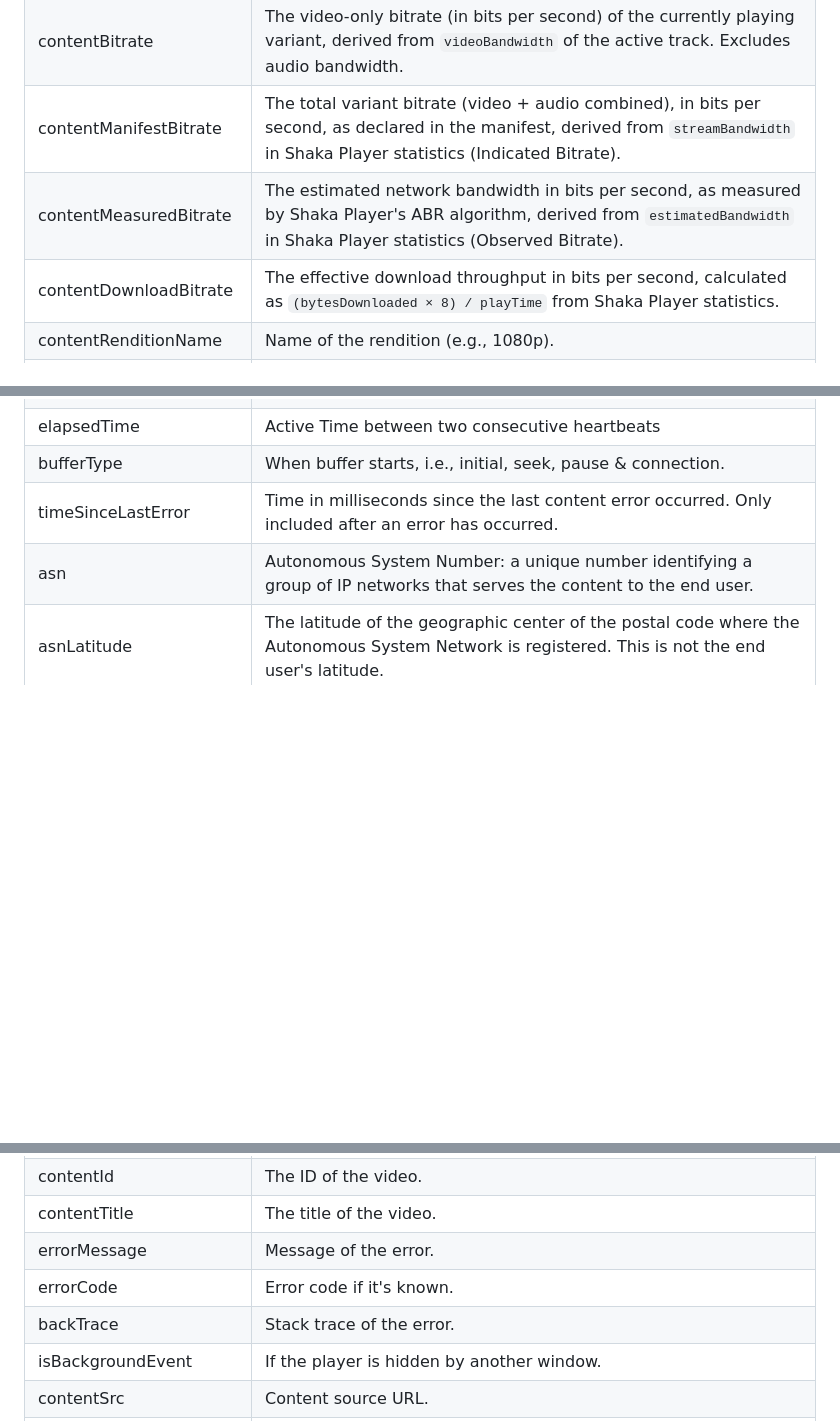
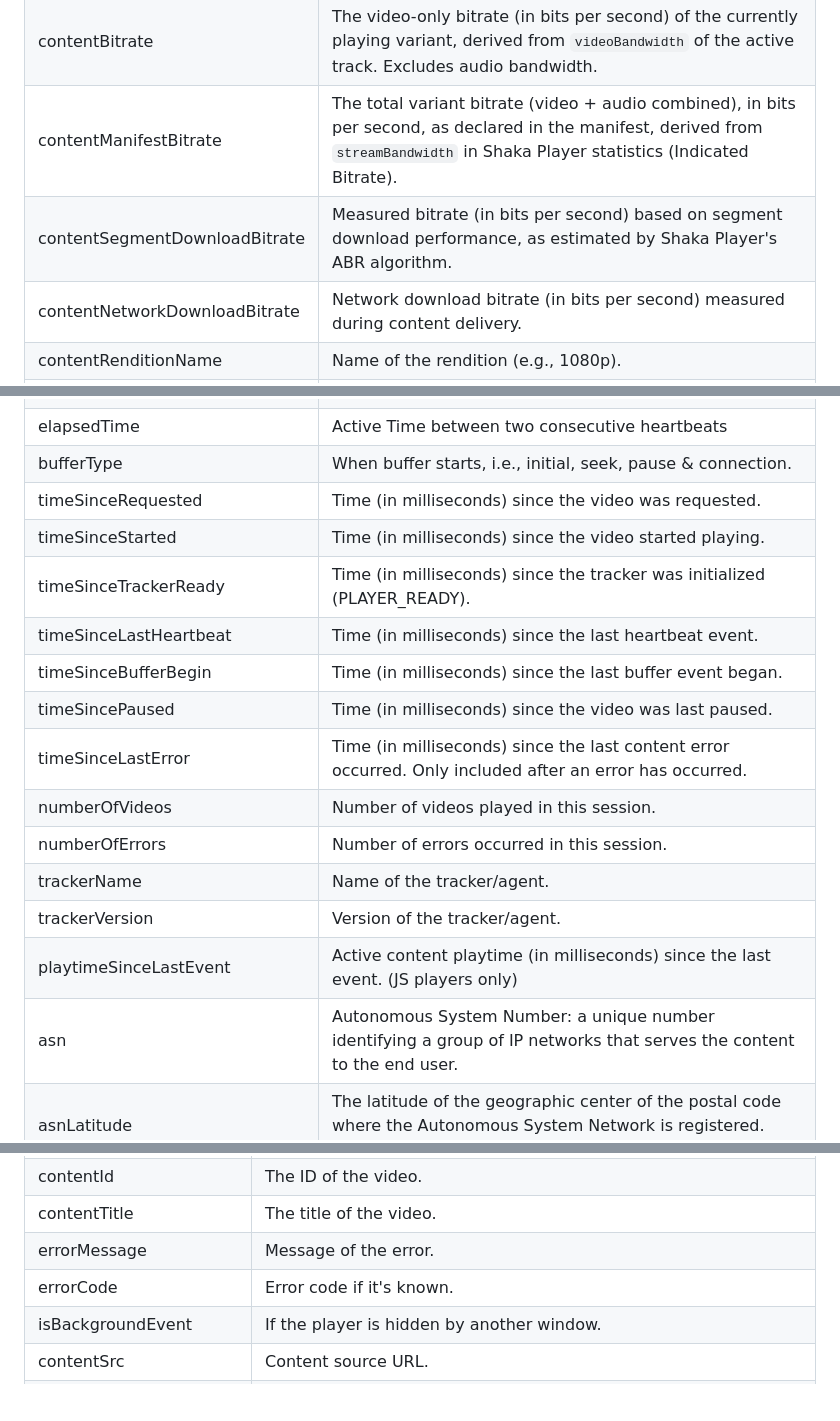
Before and after one commit to newrelic/video-shaka-js, a Markdown page: DATAMODEL.md, 3 parts joined by grey strips. GitHub-like rendering; blank space fills up the shorter version.

Commit message:
docs: "correct DATAMODEL.md attribute errors and omissions"

```diff
--- a/DATAMODEL.md
+++ b/DATAMODEL.md
@@ -44,9 +44,9 @@ An Attribute is a piece of data associated with an event. Attributes provide add
 | contentTitle             | The title of the video.                                                                                                                            |
 | contentIsLive            | True if the video is live.                                                                                                                         |
 | contentBitrate           | The video-only bitrate (in bits per second) of the currently playing variant, derived from `videoBandwidth` of the active track. Excludes audio bandwidth. |
-| contentManifestBitrate   | The total variant bitrate (video + audio combined), in bits per second, as declared in the manifest, derived from `streamBandwidth` in Shaka Player statistics (Indicated Bitrate). |
-| contentMeasuredBitrate   | The estimated network bandwidth in bits per second, as measured by Shaka Player's ABR algorithm, derived from `estimatedBandwidth` in Shaka Player statistics (Observed Bitrate). |
-| contentDownloadBitrate   | The effective download throughput in bits per second, calculated as `(bytesDownloaded × 8) / playTime` from Shaka Player statistics.                |
+| contentManifestBitrate          | The total variant bitrate (video + audio combined), in bits per second, as declared in the manifest, derived from `streamBandwidth` in Shaka Player statistics (Indicated Bitrate). |
+| contentSegmentDownloadBitrate   | Measured bitrate (in bits per second) based on segment download performance, as estimated by Shaka Player's ABR algorithm. |
+| contentNetworkDownloadBitrate   | Network download bitrate (in bits per second) measured during content delivery. |
 | contentRenditionName     | Name of the rendition (e.g., 1080p).                                                                                                               |
 | contentRenditionBitrate  | Total variant bandwidth (video + audio combined) of the active rendition, in bits per second, derived from `bandwidth` of the active track.         |
 | contentRenditionHeight   | Rendition actual Height (before re-scaling).                                                                                                       |
@@ -66,7 +66,18 @@ An Attribute is a piece of data associated with an event. Attributes provide add
 | totalAdPlaytime          | Total time ad is played for this video session.                                                                                                    |
 | elapsedTime              | Active Time between two consecutive heartbeats                                                                                                     |
 | bufferType               | When buffer starts, i.e., initial, seek, pause & connection.                                                                                       |
-| timeSinceLastError       | Time in milliseconds since the last content error occurred. Only included after an error has occurred.                                             |
+| timeSinceRequested       | Time (in milliseconds) since the video was requested.                                                                                              |
+| timeSinceStarted         | Time (in milliseconds) since the video started playing.                                                                                            |
+| timeSinceTrackerReady    | Time (in milliseconds) since the tracker was initialized (PLAYER_READY).                                                                           |
+| timeSinceLastHeartbeat   | Time (in milliseconds) since the last heartbeat event.                                                                                             |
+| timeSinceBufferBegin     | Time (in milliseconds) since the last buffer event began.                                                                                          |
+| timeSincePaused          | Time (in milliseconds) since the video was last paused.                                                                                            |
+| timeSinceLastError       | Time (in milliseconds) since the last content error occurred. Only included after an error has occurred.                                            |
+| numberOfVideos           | Number of videos played in this session.                                                                                                           |
+| numberOfErrors           | Number of errors occurred in this session.                                                                                                         |
+| trackerName              | Name of the tracker/agent.                                                                                                                         |
+| trackerVersion           | Version of the tracker/agent.                                                                                                                      |
+| playtimeSinceLastEvent   | Active content playtime (in milliseconds) since the last event. (JS players only)                                                                  |
 | asn                      | Autonomous System Number: a unique number identifying a group of IP networks that serves the content to the end user.                              |
 | asnLatitude              | The latitude of the geographic center of the postal code where the Autonomous System Network is registered. This is not the end user's latitude.   |
 | asnLongitude             | The longitude of the geographic center of the postal code where the Autonomous System Network is registered. This is not the end user's longitude. |
@@ -179,7 +190,6 @@ An Attribute is a piece of data associated with an event. Attributes provide add
 | contentTitle             | The title of the video.                                                                                                                            |
 | errorMessage             | Message of the error.                                                                                                                              |
 | errorCode                | Error code if it's known.                                                                                                                          |
-| backTrace                | Stack trace of the error.                                                                                                                          |
 | isBackgroundEvent        | If the player is hidden by another window.                                                                                                         |
 | contentSrc               | Content source URL.                                                                                                                                |
 | contentCdn               | Content CDN URL.                                                                                                                                   |
```
